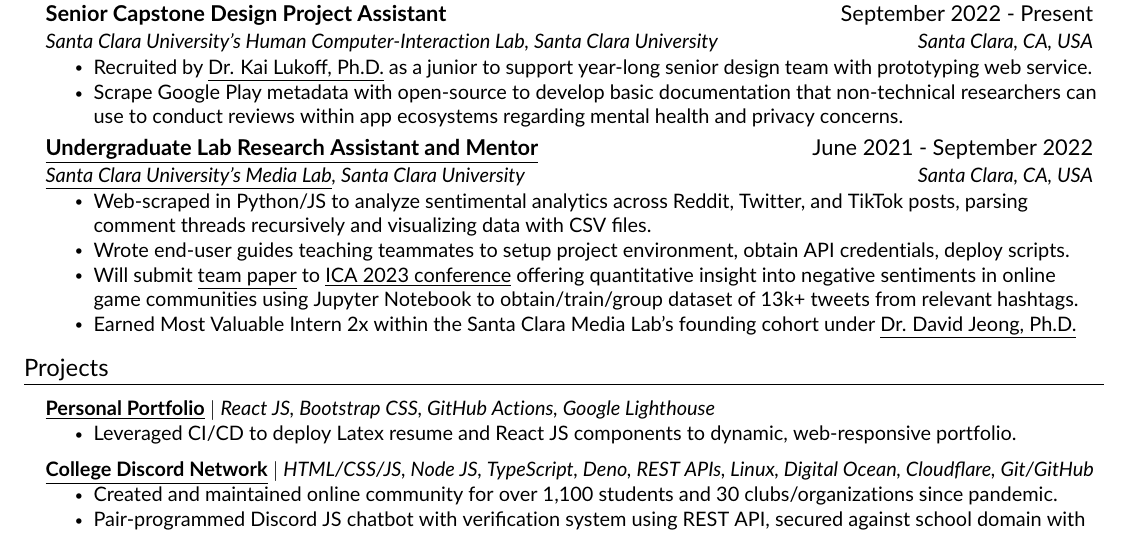
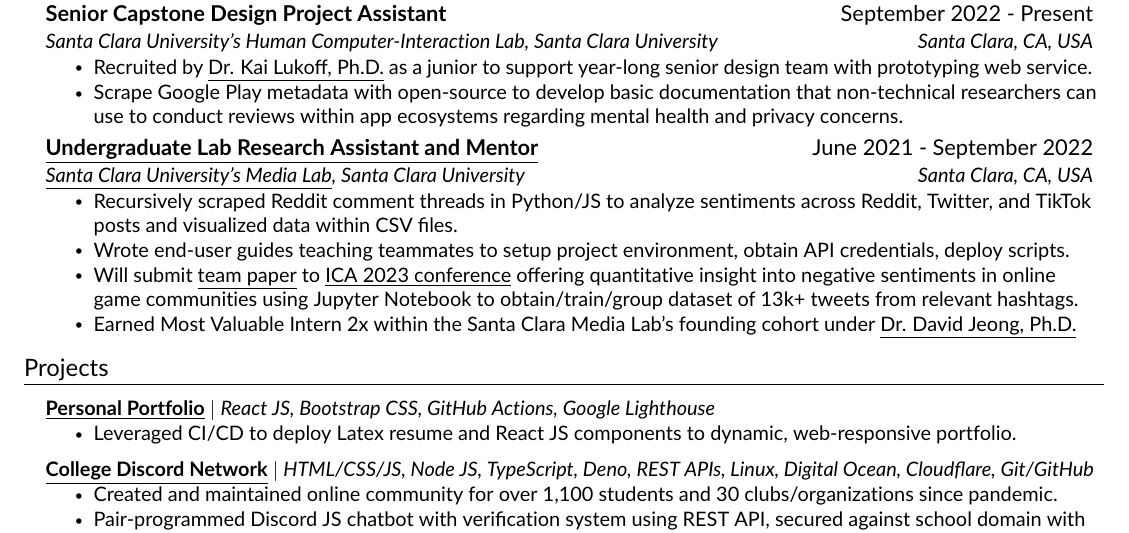
Before and after one commit to JAVAB3ANS/portfolio, a LaTeX CV (resume.tex, which reads resume/experience.tex): part of the page, cut so that both start at the same text. Compiled offline with pdfLaTeX.

Commit message:
Update experience.tex

```diff
--- a/resume/experience.tex
+++ b/resume/experience.tex
@@ -14,7 +14,7 @@
       {\href{https://github.com/Santa-Clara-Media-Lab}{\underline{Undergraduate Lab Research Assistant and Mentor}}}{June 2021 - September 2022}
       {\href{https://webpages.scu.edu/ftp/medialab/about.html}{\underline{Santa Clara University's Media Lab}}, Santa Clara University}{Santa Clara, CA, USA}
       \resumeItemListStart
-        \resumeItem{Web-scraped in Python/JS to analyze sentimental analytics across Reddit, Twitter, and TikTok posts, parsing comment threads recursively and visualizing data with CSV files.}
+        \resumeItem{Recursively scraped Reddit comment threads in Python/JS to analyze sentiments across Reddit, Twitter, and TikTok posts and visualized data within CSV files.}
         \resumeItem{Wrote end-user guides teaching teammates to setup project environment, obtain API credentials, deploy scripts.}
         \resumeItem{Will submit \href{https://github.com/JAVAB3ANS/genshin-impact-social-media-toxicity-research}{\underline{team paper}} to {\href{https://www.icahdq.org/page/ICA23CFP}{\underline{ICA 2023 conference}}} offering quantitative insight into negative sentiments in online game communities using Jupyter Notebook to obtain/train/group dataset of 13k+ tweets from relevant hashtags.}
         \resumeItem{Earned Most Valuable Intern 2x within the Santa Clara Media Lab’s founding cohort under {\href{http://davidjeong.org/}{\underline{Dr. David Jeong, Ph.D.}}}}
```
